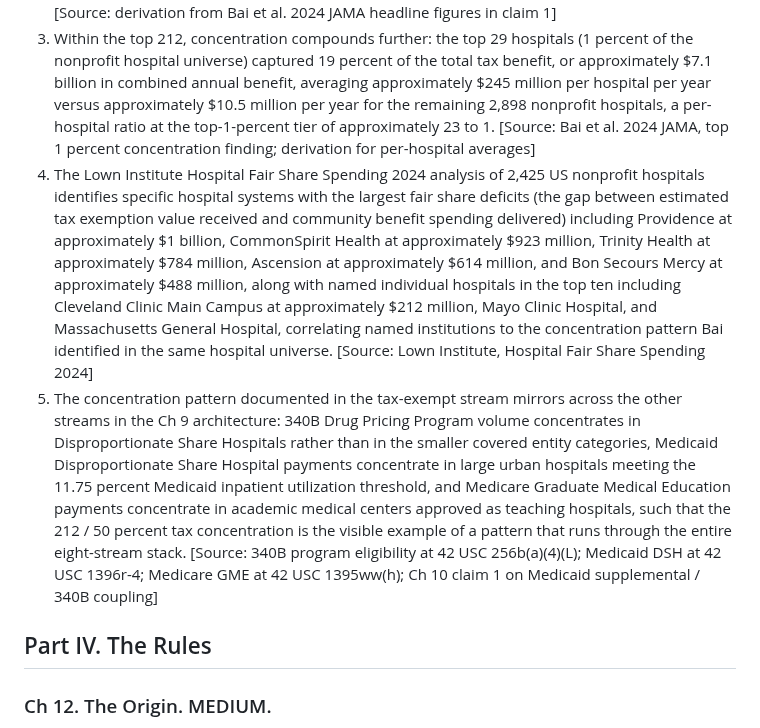
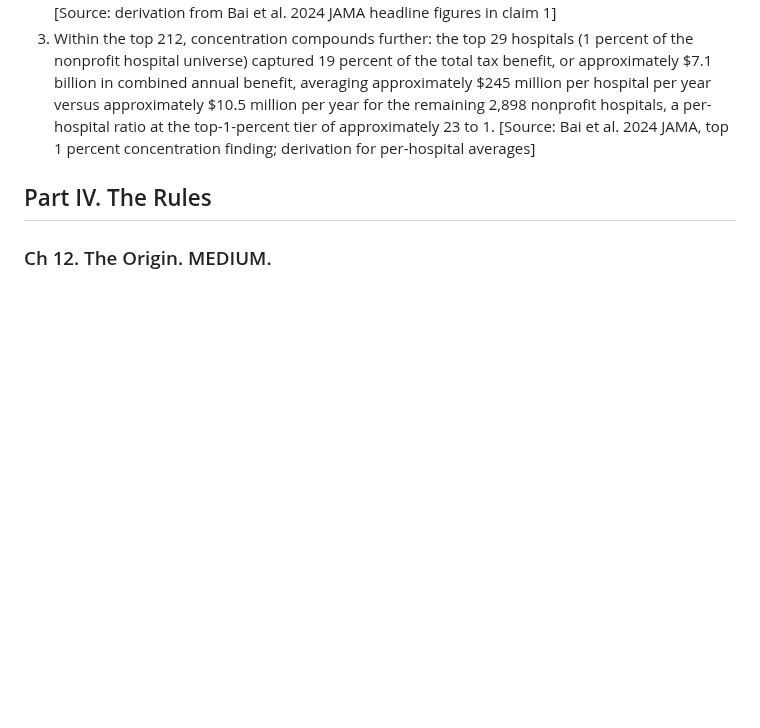
Before and after one commit to HollandHouseHellevoet/TooBigToCare, a Markdown page: facts.md, the part around one of its changes. GitHub-like rendering; blank space fills up the shorter version.

Commit message:
Revise Ch 11: drop Lown named list and cross-stream claim, Bai 2024 JAMA only (3 claims)

```diff
--- a/facts.md
+++ b/facts.md
@@ -212,8 +212,6 @@ Chapter-by-chapter factual claims required to prove each one-sentence thesis sta
 1. Of the 2,927 US nonprofit hospitals included in Bai et al.'s 2024 JAMA analysis of nonprofit hospital tax benefit, 212 hospitals (the top 7 percent of the universe ranked by total tax benefit) captured 50 percent of the combined $37.4 billion federal, state, and local tax exemption value in 2021. [Source: Bai G et al., "Estimation of Tax Benefit of US Nonprofit Hospitals," JAMA 2024; universe and concentration figures reported in the main text and table]
 2. The per-hospital tax benefit for the top 212 hospitals averages approximately $88 million per year ($18.7 billion in combined benefit divided by 212 hospitals), compared to approximately $6.9 million per year for the remaining 2,715 nonprofit hospitals ($18.7 billion divided by 2,715), a per-hospital ratio of approximately 13 to 1 before any additional concentration within the top 212. [Source: derivation from Bai et al. 2024 JAMA headline figures in claim 1]
 3. Within the top 212, concentration compounds further: the top 29 hospitals (1 percent of the nonprofit hospital universe) captured 19 percent of the total tax benefit, or approximately $7.1 billion in combined annual benefit, averaging approximately $245 million per hospital per year versus approximately $10.5 million per year for the remaining 2,898 nonprofit hospitals, a per-hospital ratio at the top-1-percent tier of approximately 23 to 1. [Source: Bai et al. 2024 JAMA, top 1 percent concentration finding; derivation for per-hospital averages]
-4. The Lown Institute Hospital Fair Share Spending 2024 analysis of 2,425 US nonprofit hospitals identifies specific hospital systems with the largest fair share deficits (the gap between estimated tax exemption value received and community benefit spending delivered) including Providence at approximately $1 billion, CommonSpirit Health at approximately $923 million, Trinity Health at approximately $784 million, Ascension at approximately $614 million, and Bon Secours Mercy at approximately $488 million, along with named individual hospitals in the top ten including Cleveland Clinic Main Campus at approximately $212 million, Mayo Clinic Hospital, and Massachusetts General Hospital, correlating named institutions to the concentration pattern Bai identified in the same hospital universe. [Source: Lown Institute, Hospital Fair Share Spending 2024]
-5. The concentration pattern documented in the tax-exempt stream mirrors across the other streams in the Ch 9 architecture: 340B Drug Pricing Program volume concentrates in Disproportionate Share Hospitals rather than in the smaller covered entity categories, Medicaid Disproportionate Share Hospital payments concentrate in large urban hospitals meeting the 11.75 percent Medicaid inpatient utilization threshold, and Medicare Graduate Medical Education payments concentrate in academic medical centers approved as teaching hospitals, such that the 212 / 50 percent tax concentration is the visible example of a pattern that runs through the entire eight-stream stack. [Source: 340B program eligibility at 42 USC 256b(a)(4)(L); Medicaid DSH at 42 USC 1396r-4; Medicare GME at 42 USC 1395ww(h); Ch 10 claim 1 on Medicaid supplemental / 340B coupling]
 
 ## Part IV. The Rules
 
```
Also changed, not shown: other parts of facts.md (+1 -1 lines).
